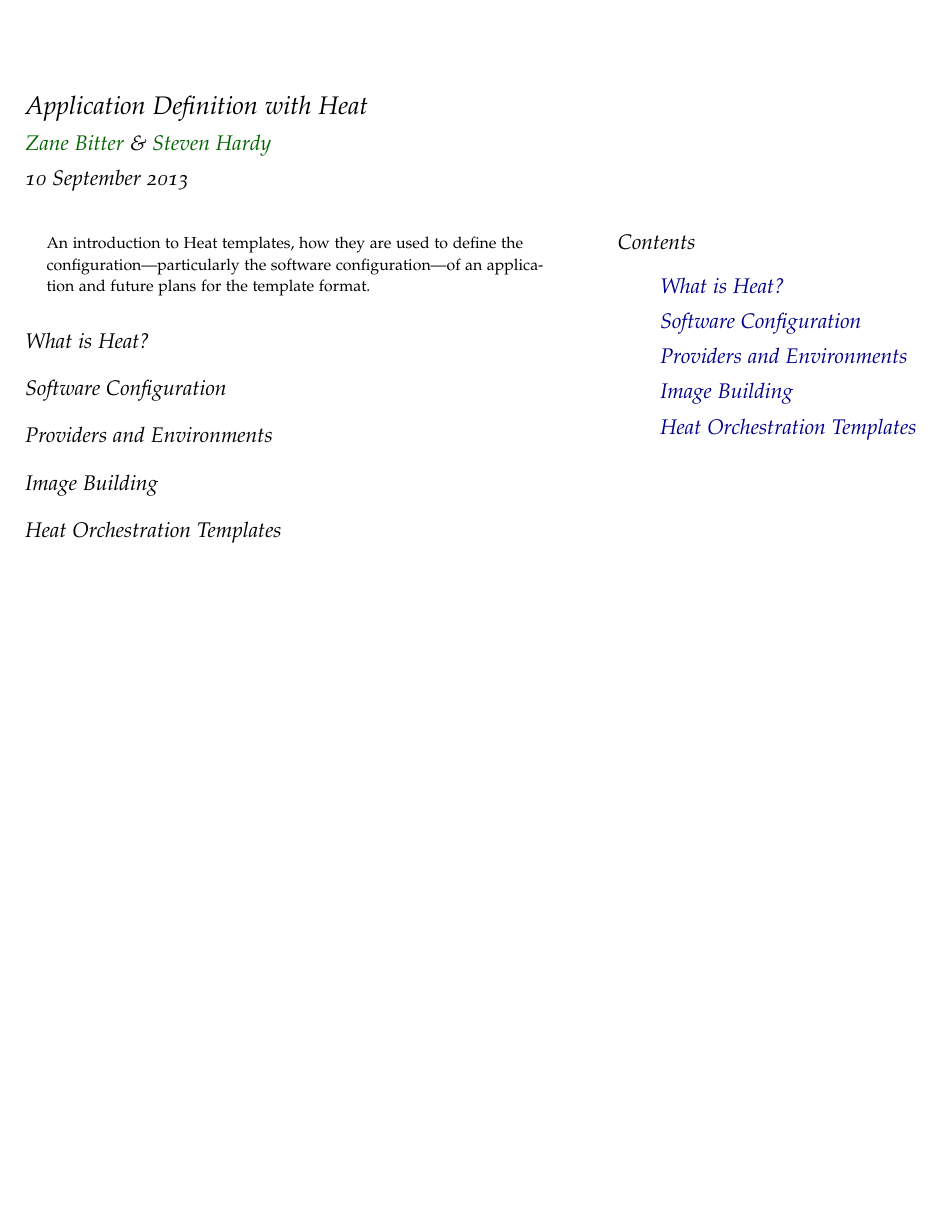
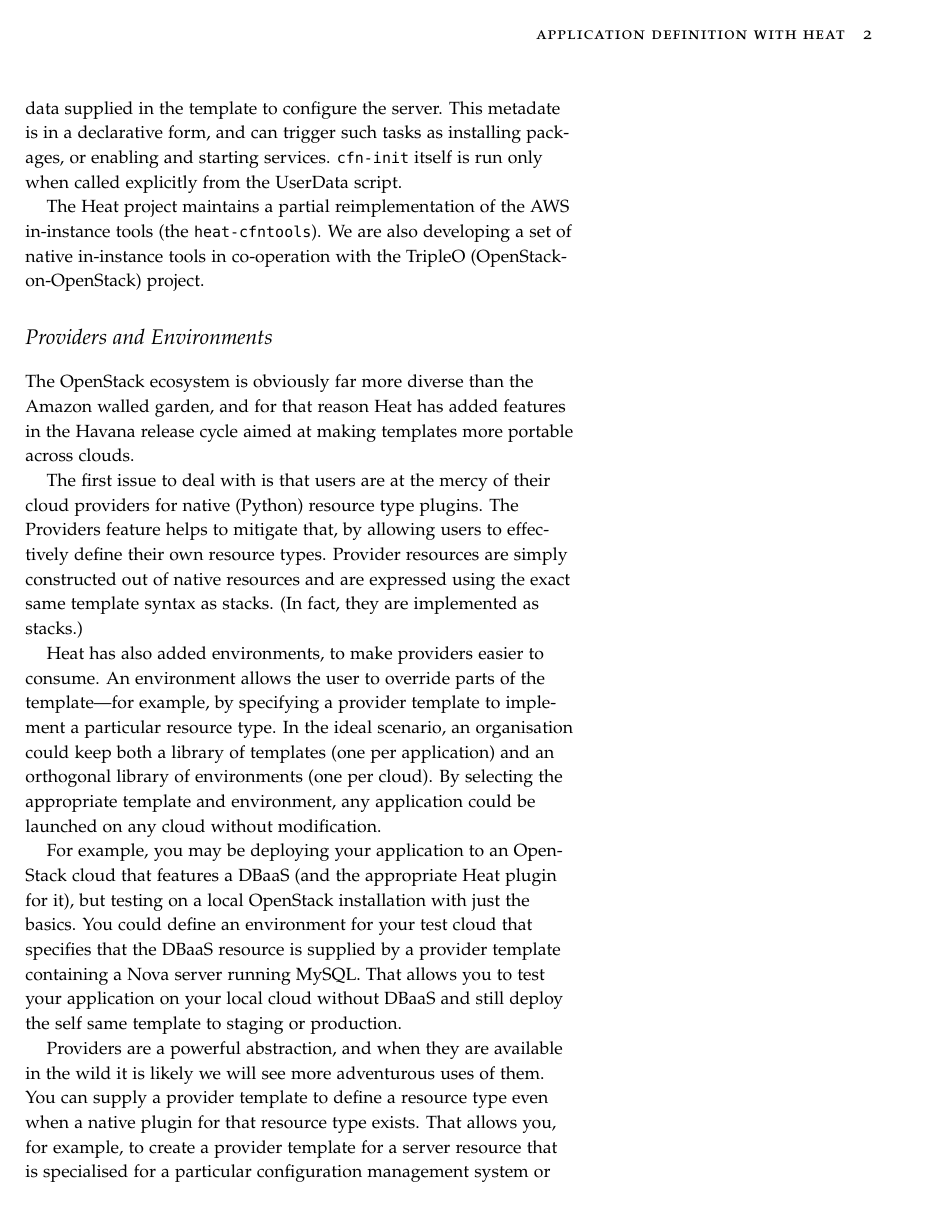
Before and after one commit to zaneb/presentations, a LaTeX document (heat-application-definition-2013-09.tex, which reads providers.tex, software-config.tex): the whole page before the commit and page 2 of 3 after it. Compiled offline with pdfLaTeX.

Commit message:
Started adding some text for the first three sections

```diff
--- a/providers.tex
+++ b/providers.tex
@@ -1 +1,11 @@
 \section{Providers and Environments}
+
+The OpenStack ecosystem is obviously far more diverse than the Amazon walled garden, and for that reason Heat has added features in the Havana release cycle aimed at making templates more portable across clouds.
+
+The first issue to deal with is that users are at the mercy of their cloud providers for native (Python) resource type plugins. The Providers feature helps to mitigate that, by allowing users to effectively define their own resource types. Provider resources are simply constructed out of native resources and are expressed using the exact same template syntax as stacks. (In fact, they are implemented as stacks.)
+
+Heat has also added environments, to make providers easier to consume. An environment allows the user to override parts of the template---for example, by specifying a provider template to implement a particular resource type. In the ideal scenario, an organisation could keep both a library of templates (one per application) and an orthogonal library of environments (one per cloud). By selecting the appropriate template and environment, any application could be launched on any cloud without modification.
+
+For example, you may be deploying your application to an OpenStack cloud that features a DBaaS (and the appropriate Heat plugin for it), but testing on a local OpenStack installation with just the basics. You could define an environment for your test cloud that specifies that the DBaaS resource is supplied by a provider template containing a Nova server running MySQL. That allows you to test your application on your local cloud without DBaaS and still deploy the self same template to staging or production.
+
+Providers are a powerful abstraction, and when they are available in the wild it is likely we will see more adventurous uses of them. You can supply a provider template to define a resource type even when a native plugin for that resource type exists. That allows you, for example, to create a provider template for a server resource that is specialised for a particular configuration management system or PaaS. Thus, in the main template you would only need to supply configuration data for your configuration management tool rather than configure the tool itself on every server.
--- a/software-config.tex
+++ b/software-config.tex
@@ -1 +1,9 @@
 \section{Software Configuration}
+
+The scope of CloudFormation is essentially limited to providing data to the underlying infrastructure APIs. In the case of virtual servers, that means putting data directly onto the server via the UserData section (which is limited in size to 16kB) or supplying it via the metadata server.
+
+Heat requires that the server image be built with \texttt{cloud-init} enabled. The UserData supplied by the template is actually only a part of the configuration supplied to \texttt{cloud-init} through the server's UserData. Generally, the UserData property in the template contains a script that runs at startup to configure the server.
+
+However, CloudFormation is also associated \emph{by convention} with a set of in-instance tools. The main one, \texttt{cfn-init}, operates on metadata supplied in the template to configure the server. This metadate is in a declarative form, and can trigger such tasks as installing packages, or enabling and starting services. \texttt{cfn-init} itself is run only when called explicitly from the UserData script.
+
+The Heat project maintains a partial reimplementation of the AWS in-instance tools (the \texttt{heat-cfntools}). We are also developing a set of native in-instance tools in co-operation with the TripleO (OpenStack-on-OpenStack) project.
```
Also changed, not shown: orchestration.tex (+6 -0 lines).
